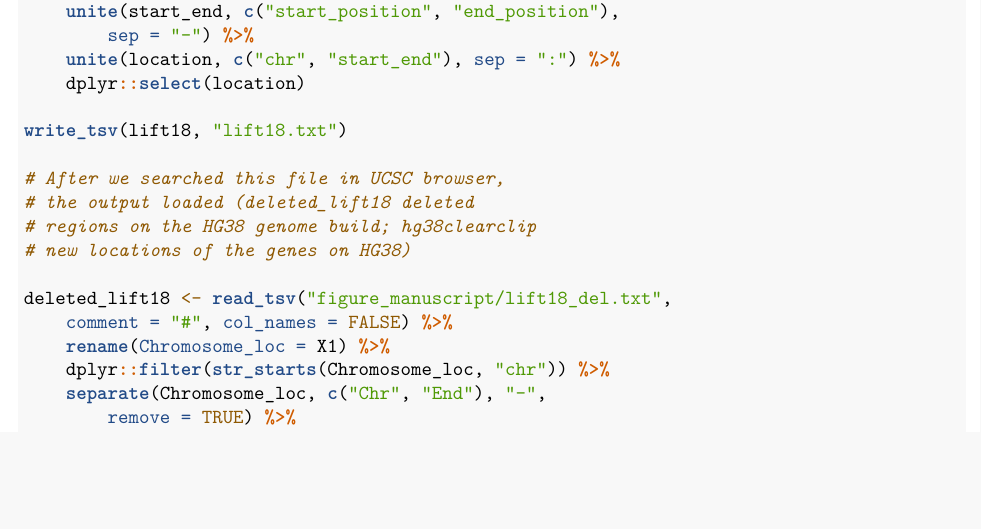
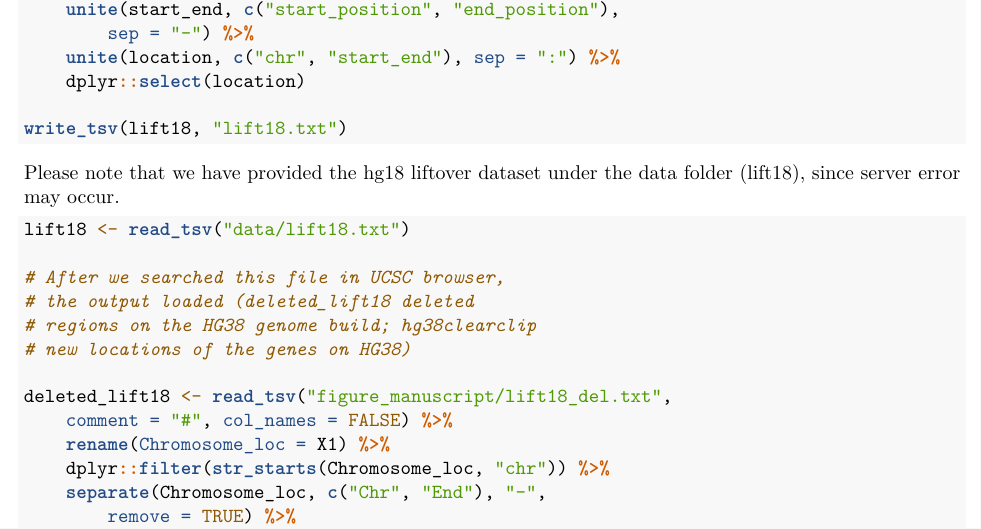
Before and after one commit to selcenari/ceRNA_multifactorial_model, an R Markdown document (Supplementary_mat_met.Rmd): part of page 6 of 9, cut so that both start at the same text, the shorter picture padded with empty space. Rendered offline with R 4.5, knitr and Pandoc, then LaTeX, with nearby package versions; some code elsewhere in the file could not run offline; a font, style sheet, LaTeX package, included part or bibliography that could not be used is replaced or left out.

Commit message:
after adding liftover data, update code

````diff
--- a/Supplementary_mat_met.Rmd
+++ b/Supplementary_mat_met.Rmd
@@ -308,6 +309,13 @@ lift18 <- clearclipfinal %>%
   dplyr::select(location)
 
 write_tsv(lift18, "lift18.txt")
+
+```
+Please note that we have provided the hg18 liftover dataset under the data folder (lift18), since server error may occur.
+
+```{r,  eval=FALSE}
+
+lift18 <- read_tsv("data/lift18.txt")
 
 #After we searched this file in UCSC browser, the output loaded (deleted_lift18 deleted regions on the HG38 genome build; hg38clearclip new locations of the genes on HG38)
 
````
Also changed, not shown: Supplementary_mat_met.Rmd (1 more changed lines).
